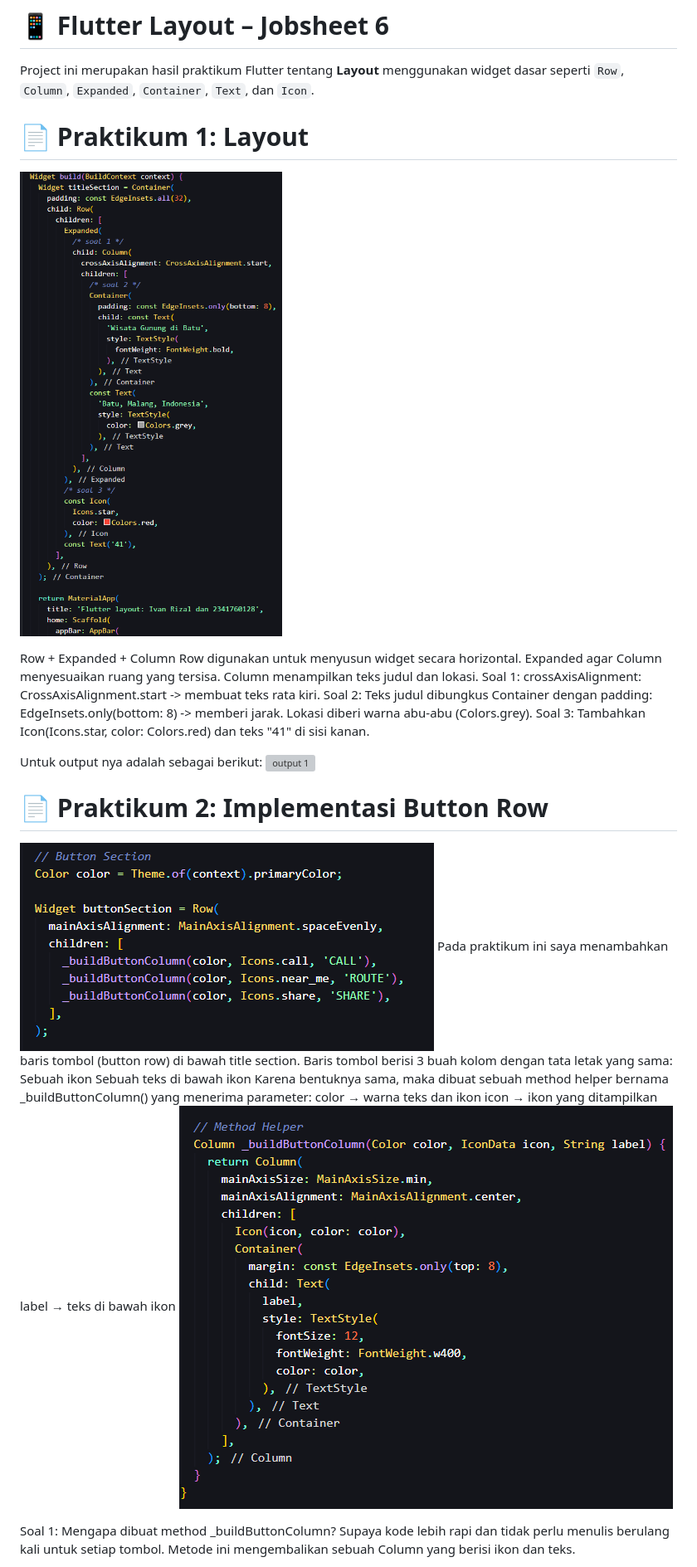
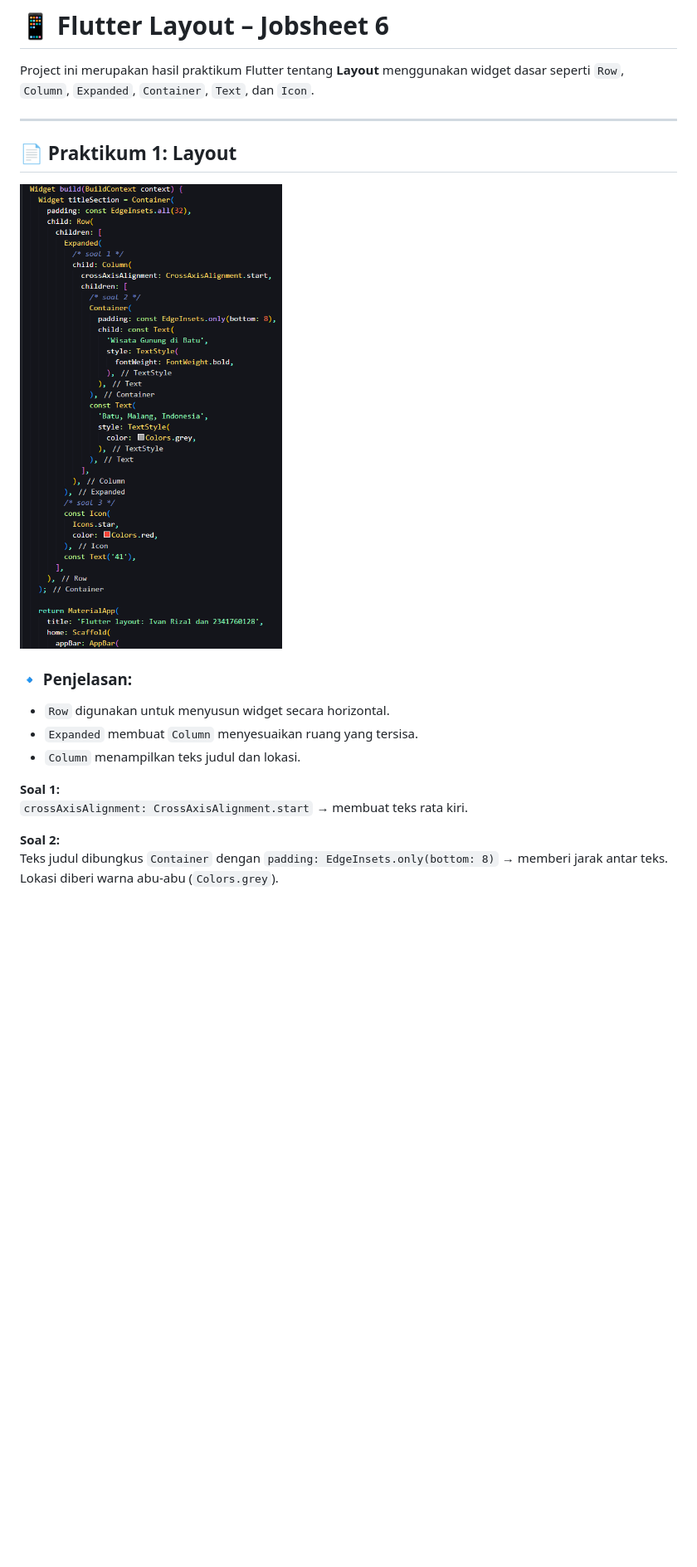
Before and after one commit to ivanrizalahmadi/JS6_Flutter_2341760128, a Markdown page: README.md, the part around the change printed below. Shown: that part at 83% size. GitHub-like rendering; blank space fills up the shorter version; grey boxes are pictures that could not be loaded.

```diff
--- a/README.md
+++ b/README.md
@@ -3,33 +2,21 @@
 
 Project ini merupakan hasil praktikum Flutter tentang **Layout** menggunakan widget dasar seperti `Row`, `Column`, `Expanded`, `Container`, `Text`, dan `Icon`.
 
-# 📄 Praktikum 1: Layout
+---
 
-![soal 1,2,3](assets/image.png)
+## 📄 Praktikum 1: Layout
 
-Row + Expanded + Column
-Row digunakan untuk menyusun widget secara horizontal.
-Expanded agar Column menyesuaikan ruang yang tersisa.
-Column menampilkan teks judul dan lokasi.
-Soal 1: crossAxisAlignment: CrossAxisAlignment.start -> membuat teks rata kiri.
-Soal 2: Teks judul dibungkus Container dengan padding: EdgeInsets.only(bottom: 8) -> memberi jarak. Lokasi diberi warna abu-abu (Colors.grey).
-Soal 3: Tambahkan Icon(Icons.star, color: Colors.red) dan teks "41" di sisi kanan.
+![Soal 1, 2, 3](assets/image.png)
 
-Untuk output nya adalah sebagai berikut:
-![output 1](assets/image-1.png)
+### 🔹 Penjelasan:
+- `Row` digunakan untuk menyusun widget secara horizontal.
+- `Expanded` membuat `Column` menyesuaikan ruang yang tersisa.
+- `Column` menampilkan teks judul dan lokasi.
 
-# 📄 Praktikum 2: Implementasi Button Row
-![button row](image-1.png)
-Pada praktikum ini saya menambahkan baris tombol (button row) di bawah title section. Baris tombol berisi 3 buah kolom dengan tata letak yang sama:
-Sebuah ikon
-Sebuah teks di bawah ikon
-Karena bentuknya sama, maka dibuat sebuah method helper bernama _buildButtonColumn() yang menerima parameter:
-color → warna teks dan ikon
-icon → ikon yang ditampilkan
-label → teks di bawah ikon
-![helper](image-2.png)
+**Soal 1:**
+`crossAxisAlignment: CrossAxisAlignment.start` → membuat teks rata kiri.
 
-Soal 1: Mengapa dibuat method _buildButtonColumn?
-Supaya kode lebih rapi dan tidak perlu menulis berulang kali untuk setiap tombol.
-Metode ini mengembalikan sebuah Column yang berisi ikon dan teks.
+**Soal 2:**
+Teks judul dibungkus `Container` dengan `padding: EdgeInsets.only(bottom: 8)` → memberi jarak antar teks.
+Lokasi diberi warna abu-abu (`Colors.grey`).
 
```
Also changed, not shown: other parts of README.md (+124 -83 lines).
